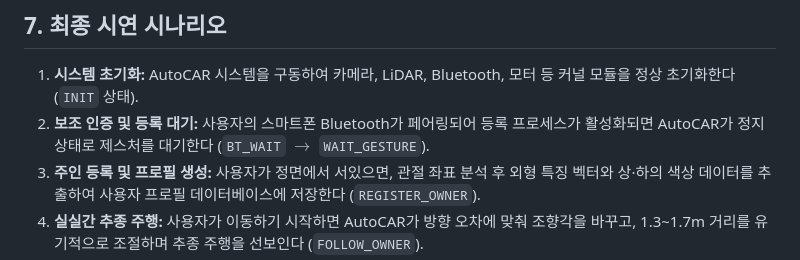
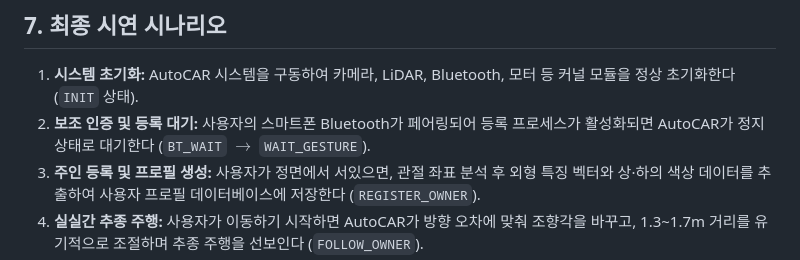
Before and after one commit to jungyeon220/AutoCar_Owner_Follow, a Markdown page: AutoCAR Owner Follow.md, the part around the change. Drawn GitHub-style.

```diff
--- a/AutoCAR Owner Follow.md
+++ b/AutoCAR Owner Follow.md
@@ -85,7 +85,7 @@
 ## 7. 최종 시연 시나리오
 
 1. **시스템 초기화:** AutoCAR 시스템을 구동하여 카메라, LiDAR, Bluetooth, 모터 등 커널 모듈을 정상 초기화한다 (`INIT` 상태).
-2. **보조 인증 및 등록 대기:** 사용자의 스마트폰 Bluetooth가 페어링되어 등록 프로세스가 활성화되면 AutoCAR가 정지 상태로 제스처를 대기한다 (`BT_WAIT` $\rightarrow$ `WAIT_GESTURE`).
+2. **보조 인증 및 등록 대기:** 사용자의 스마트폰 Bluetooth가 페어링되어 등록 프로세스가 활성화되면 AutoCAR가 정지 상태로 대기한다 (`BT_WAIT` $\rightarrow$ `WAIT_GESTURE`).
 3. **주인 등록 및 프로필 생성:** 사용자가 정면에서 서있으면, 관절 좌표 분석 후 외형 특징 벡터와 상·하의 색상 데이터를 추출하여 사용자 프로필 데이터베이스에 저장한다 (`REGISTER_OWNER`).
 4. **실실간 추종 주행:** 사용자가 이동하기 시작하면 AutoCAR가 방향 오차에 맞춰 조향각을 바꾸고, 1.3~1.7m 거리를 유기적으로 조절하며 추종 주행을 선보인다 (`FOLLOW_OWNER`).
 5. **비슷한 인상착의 및 교차 상황 시험:** 주인의 주변으로 비슷한 색상의 옷을 입은 타인이 접근 및 교차동선을 형성하게 유도한 후, 오인 추종 없이 대상을 유지하거나 판단 모호성 발생 시 즉시 안전 정지하는지 확인한다 (`OWNER_UNCERTAIN` / `BLOCKED`).
```
